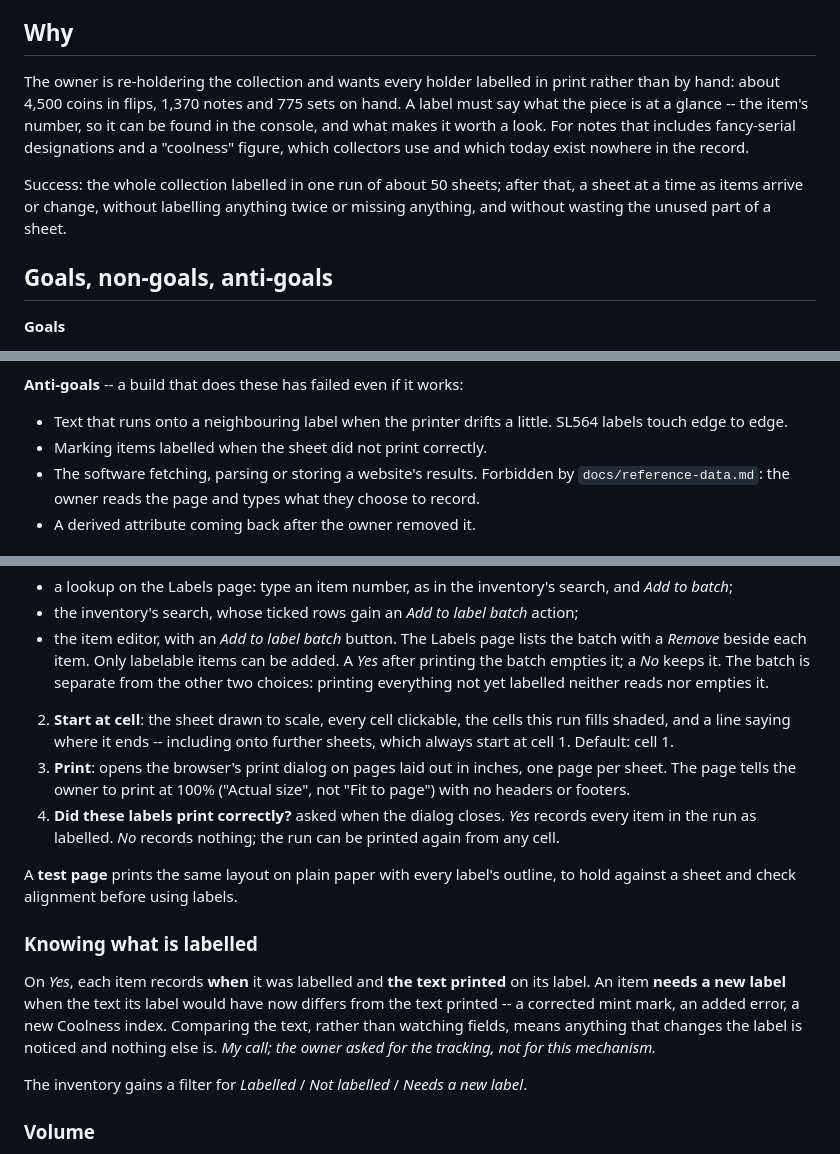
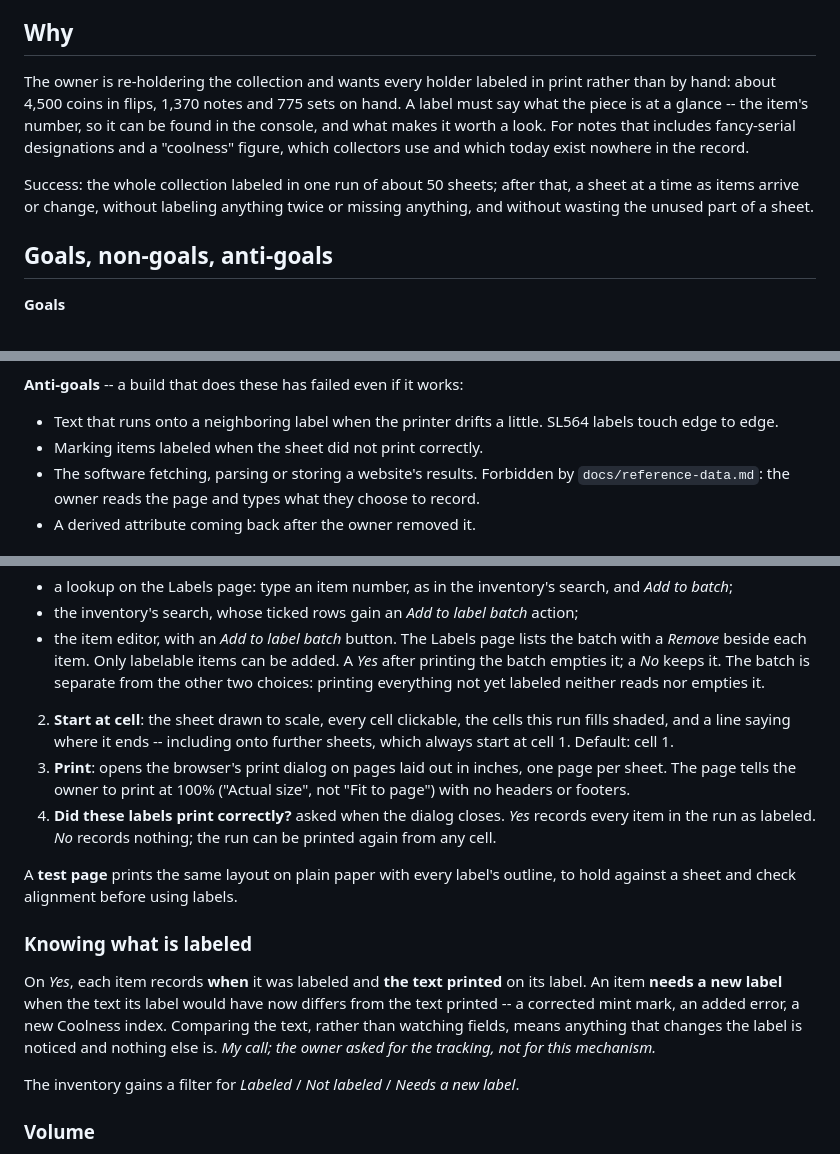
Before and after one commit to classobjects/ccweb, a Markdown page: docs/specs/holder-labels-design.md, 3 parts joined by grey strips. Drawn GitHub-style.

```diff
--- a/docs/specs/holder-labels-design.md
+++ b/docs/specs/holder-labels-design.md
@@ -18,15 +18,15 @@ earlier ones record.
 
 ## Why
 
-The owner is re-holdering the collection and wants every holder labelled in
+The owner is re-holdering the collection and wants every holder labeled in
 print rather than by hand: about 4,500 coins in flips, 1,370 notes and 775
 sets on hand. A label must say what the piece is at a glance -- the item's
 number, so it can be found in the console, and what makes it worth a look.
 For notes that includes fancy-serial designations and a "coolness" figure,
 which collectors use and which today exist nowhere in the record.
 
-Success: the whole collection labelled in one run of about 50 sheets; after
-that, a sheet at a time as items arrive or change, without labelling
+Success: the whole collection labeled in one run of about 50 sheets; after
+that, a sheet at a time as items arrive or change, without labeling
 anything twice or missing anything, and without wasting the unused part of a
 sheet.
 
@@ -52,9 +52,9 @@ sheet.
 
 **Anti-goals** -- a build that does these has failed even if it works:
 
-- Text that runs onto a neighbouring label when the printer drifts a little.
+- Text that runs onto a neighboring label when the printer drifts a little.
   SL564 labels touch edge to edge.
-- Marking items labelled when the sheet did not print correctly.
+- Marking items labeled when the sheet did not print correctly.
 - The software fetching, parsing or storing a website's results. Forbidden
   by `docs/reference-data.md`: the owner reads the page and types what they
   choose to record.
@@ -303,7 +303,7 @@ closing the browser. An item is added to it from:
 The Labels page lists the batch with a *Remove* beside each item. Only
 labelable items can be added. A *Yes* after printing the batch empties it;
 a *No* keeps it. The batch is separate from the other two choices: printing
-everything not yet labelled neither reads nor empties it.
+everything not yet labeled neither reads nor empties it.
 2. **Start at cell**: the sheet drawn to scale, every cell clickable, the
    cells this run fills shaded, and a line saying where it ends -- including
    onto further sheets, which always start at cell 1. Default: cell 1.
@@ -311,22 +311,22 @@ everything not yet labelled neither reads nor empties it.
    one page per sheet. The page tells the owner to print at 100% ("Actual
    size", not "Fit to page") with no headers or footers.
 4. **Did these labels print correctly?** asked when the dialog closes. *Yes*
-   records every item in the run as labelled. *No* records nothing; the run
+   records every item in the run as labeled. *No* records nothing; the run
    can be printed again from any cell.
 
 A **test page** prints the same layout on plain paper with every label's
 outline, to hold against a sheet and check alignment before using labels.
 
-### Knowing what is labelled
+### Knowing what is labeled
 
-On *Yes*, each item records **when** it was labelled and **the text printed**
+On *Yes*, each item records **when** it was labeled and **the text printed**
 on its label. An item **needs a new label** when the text its label would
 have now differs from the text printed -- a corrected mint mark, an added
 error, a new Coolness index. Comparing the text, rather than watching
 fields, means anything that changes the label is noticed and nothing else
 is. *My call; the owner asked for the tracking, not for this mechanism.*
 
-The inventory gains a filter for *Labelled* / *Not labelled* / *Needs a new
+The inventory gains a filter for *Labeled* / *Not labeled* / *Needs a new
 label*.
 
 ### Volume
```
Also changed, not shown: other parts of docs/specs/holder-labels-design.md (+1 -1 lines), docs/plans/holder-labels.md (+11 -11 lines).
